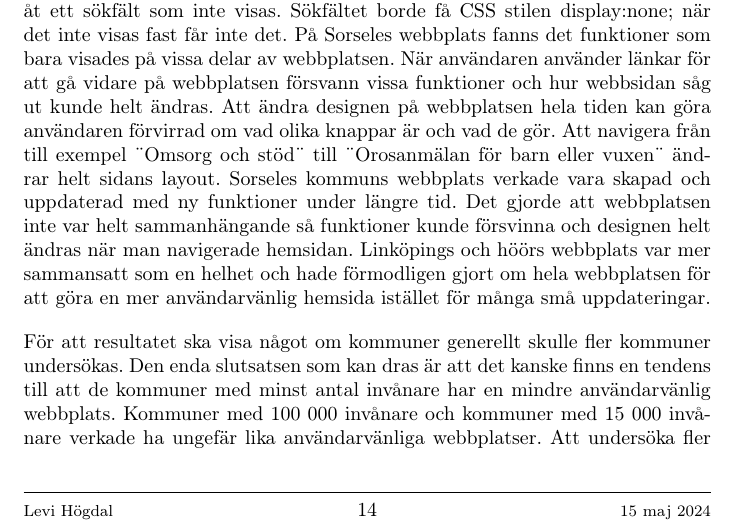
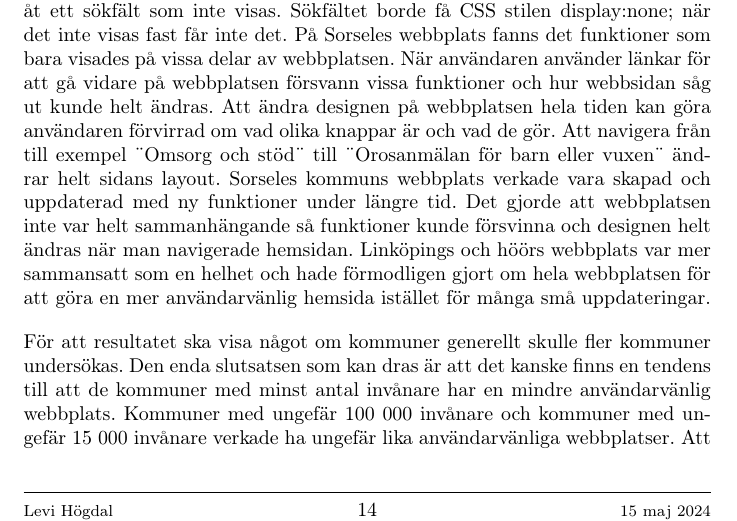
Before and after one commit to Mephit299/Gymnasiearbete, a LaTeX paper (src/main.tex): part of page 15 of 18, cut so that both start at the same text. Compiled offline with pdfLaTeX.

Commit message:
Bättre grammatik på ett ställe.

```diff
--- a/src/main.tex
+++ b/src/main.tex
@@ -534,7 +534,7 @@
 
     För att resultatet ska visa något om kommuner generellt skulle fler kommuner undersökas.
     Den enda slutsatsen som kan dras är att det kanske finns en tendens till att de kommuner med minst antal invånare har en mindre användarvänlig webbplats.
-    Kommuner med 100 000 invånare och kommuner med 15 000 invånare verkade ha ungefär lika användarvänliga webbplatser.
+    Kommuner med ungefär 100 000 invånare och kommuner med ungefär 15 000 invånare verkade ha ungefär lika användarvänliga webbplatser.
     Att undersöka fler kommuner är också en väg att förbättra undersökningen och förstärka resultatet.
     Att testa fler kommuner på endast en del av WCAG 2.2 skulle förmodligen ge ett resultat där fler slutsatser skulle kunna dras.
     Det skulle ge ett starkare resultat för att det skulle bestå av mer data som slutsatser skulle kunna dras ifrån.
```
Also changed, not shown: out/main.pdf.
